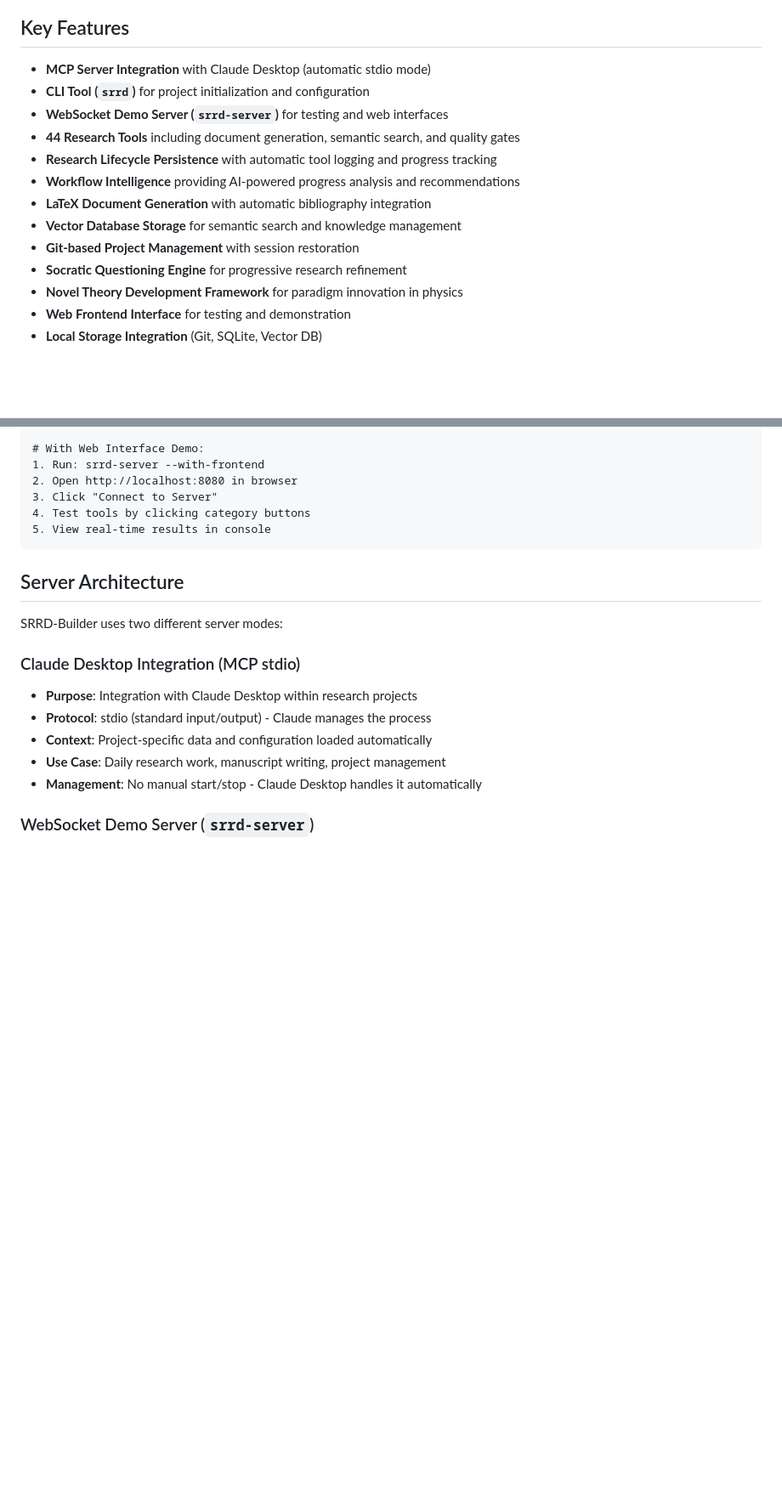
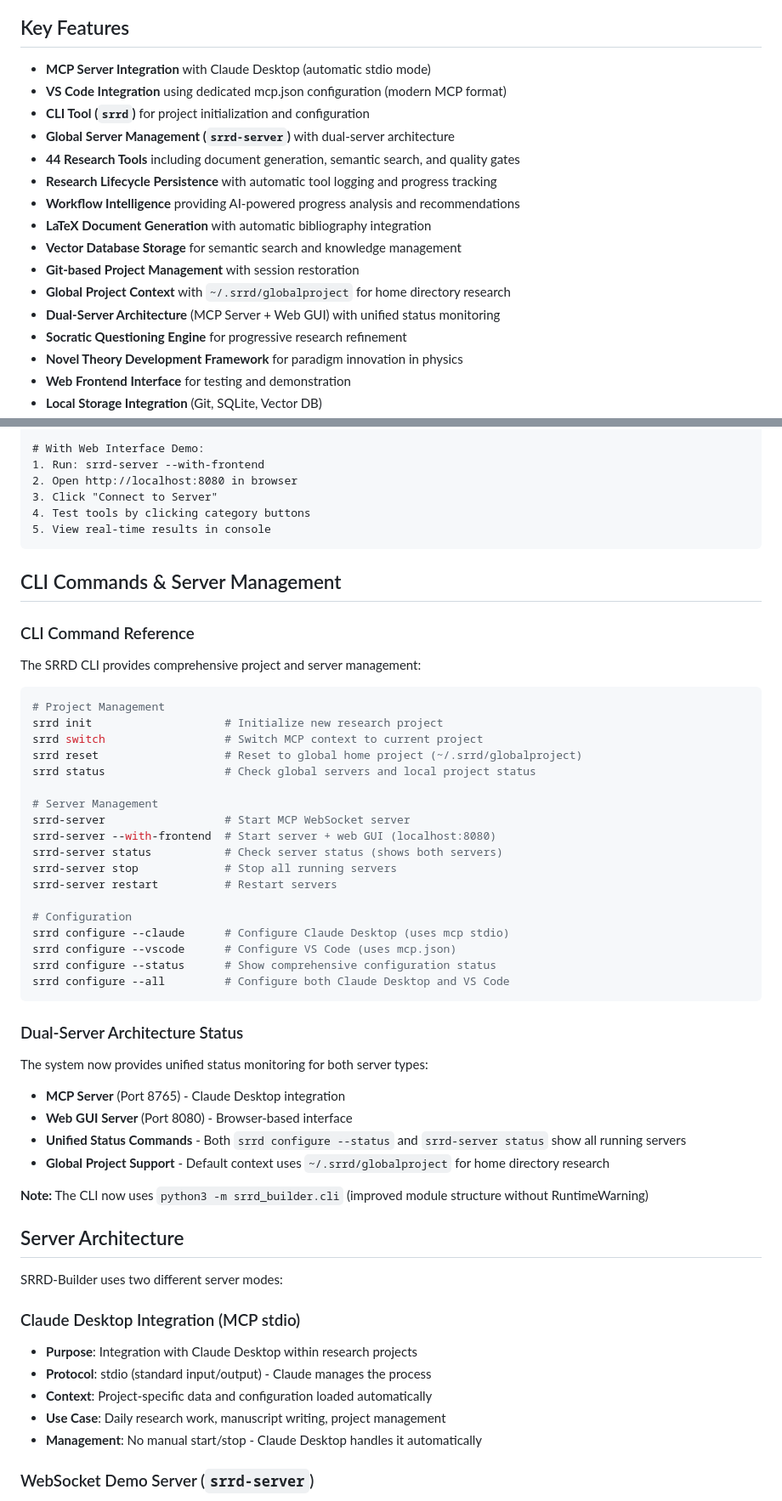
Before and after one commit to markomanninen/srrd-builder, a Markdown page: README.md, 2 parts joined by grey strips. Shown: that part at 85% size. Drawn GitHub-style; blank space fills up the shorter version.

````diff
--- a/README.md
+++ b/README.md
@@ -20,14 +20,17 @@ The system features an **MCP (Model Context Protocol) server** that integrates w
 ## Key Features
 
 - **MCP Server Integration** with Claude Desktop (automatic stdio mode)
+- **VS Code Integration** using dedicated mcp.json configuration (modern MCP format)
 - **CLI Tool (`srrd`)** for project initialization and configuration
-- **WebSocket Demo Server (`srrd-server`)** for testing and web interfaces
+- **Global Server Management (`srrd-server`)** with dual-server architecture
 - **44 Research Tools** including document generation, semantic search, and quality gates
 - **Research Lifecycle Persistence** with automatic tool logging and progress tracking
 - **Workflow Intelligence** providing AI-powered progress analysis and recommendations
 - **LaTeX Document Generation** with automatic bibliography integration
 - **Vector Database Storage** for semantic search and knowledge management
 - **Git-based Project Management** with session restoration
+- **Global Project Context** with `~/.srrd/globalproject` for home directory research
+- **Dual-Server Architecture** (MCP Server + Web GUI) with unified status monitoring
 - **Socratic Questioning Engine** for progressive research refinement
 - **Novel Theory Development Framework** for paradigm innovation in physics
 - **Web Frontend Interface** for testing and demonstration
@@ -217,6 +220,44 @@ The MCP server provides **44 tools** organized by research workflow categories:
 4. Test tools by clicking category buttons
 5. View real-time results in console
 ```
+
+## CLI Commands & Server Management
+
+### CLI Command Reference
+
+The SRRD CLI provides comprehensive project and server management:
+
+```bash
+# Project Management
+srrd init                    # Initialize new research project
+srrd switch                  # Switch MCP context to current project
+srrd reset                   # Reset to global home project (~/.srrd/globalproject)
+srrd status                  # Check global servers and local project status
+
+# Server Management
+srrd-server                  # Start MCP WebSocket server
+srrd-server --with-frontend  # Start server + web GUI (localhost:8080)
+srrd-server status           # Check server status (shows both servers)
+srrd-server stop             # Stop all running servers
+srrd-server restart          # Restart servers
+
+# Configuration
+srrd configure --claude      # Configure Claude Desktop (uses mcp stdio)
+srrd configure --vscode      # Configure VS Code (uses mcp.json)
+srrd configure --status      # Show comprehensive configuration status
+srrd configure --all         # Configure both Claude Desktop and VS Code
+```
+
+### Dual-Server Architecture Status
+
+The system now provides unified status monitoring for both server types:
+
+- **MCP Server** (Port 8765) - Claude Desktop integration
+- **Web GUI Server** (Port 8080) - Browser-based interface
+- **Unified Status Commands** - Both `srrd configure --status` and `srrd-server status` show all running servers
+- **Global Project Support** - Default context uses `~/.srrd/globalproject` for home directory research
+
+**Note:** The CLI now uses `python3 -m srrd_builder.cli` (improved module structure without RuntimeWarning)
 
 ## Server Architecture
 
````
Also changed, not shown: other parts of README.md (+6 -3 lines), INSTALLATION.md (+100 -20 lines).
